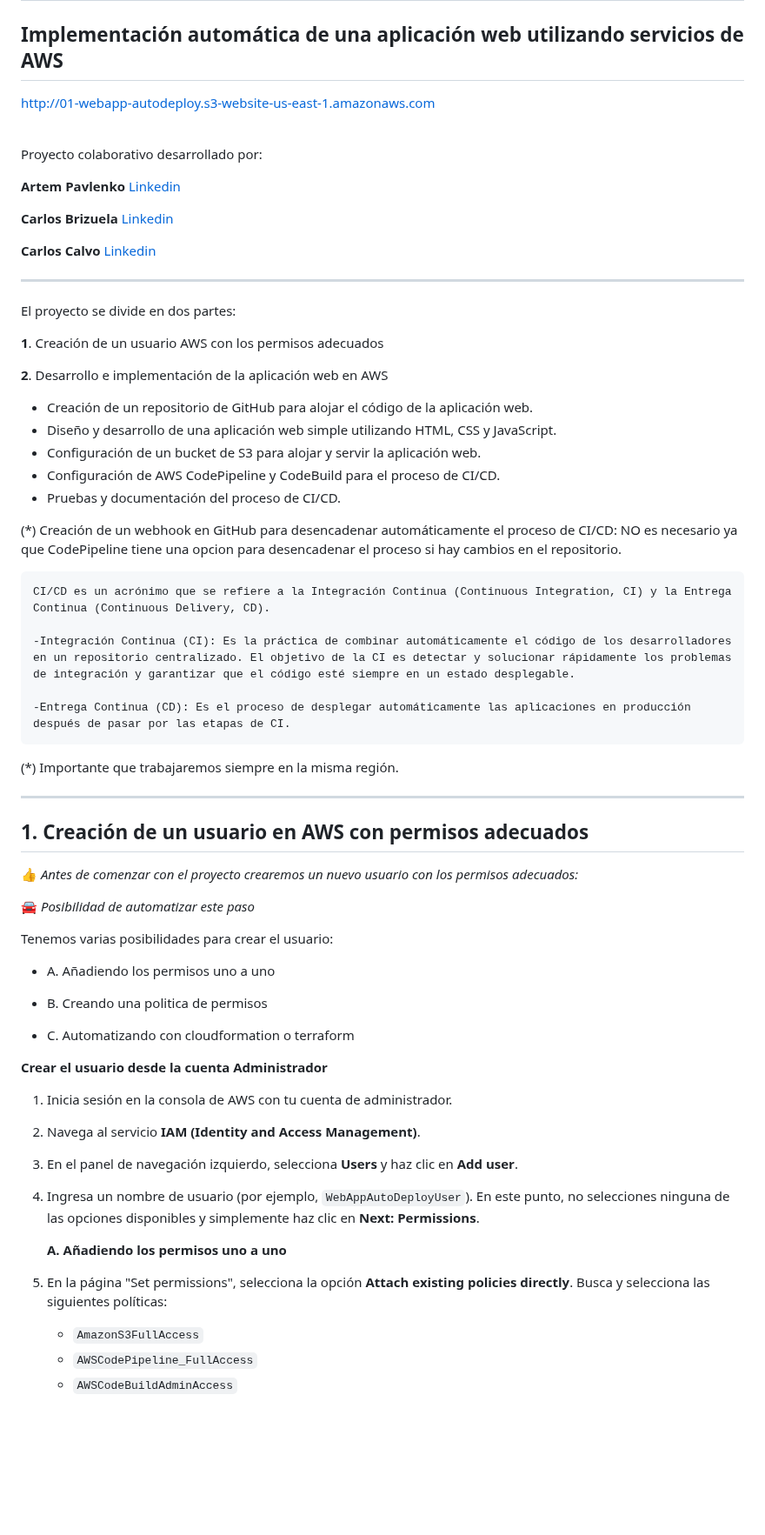
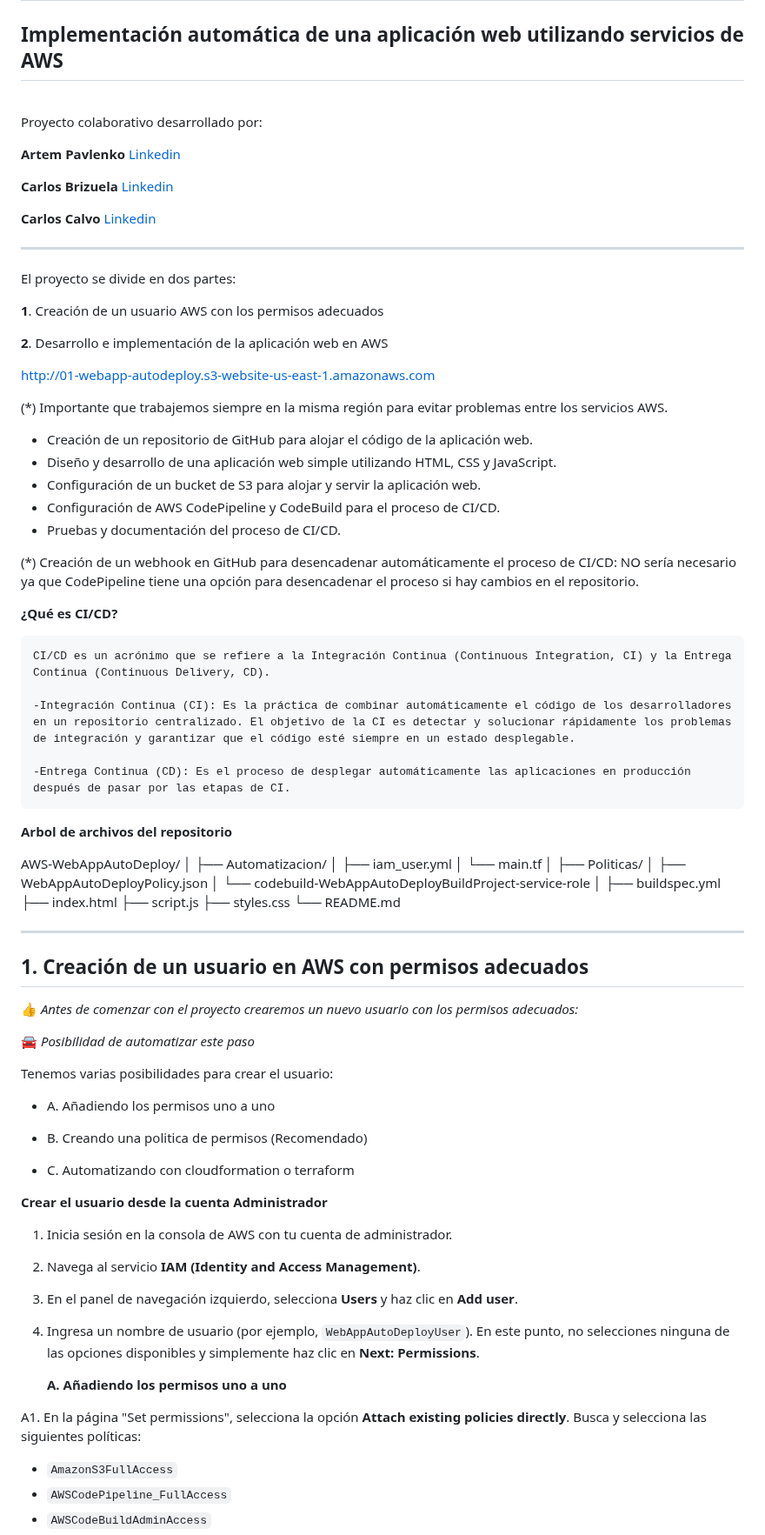
Before and after one commit to ccalvop/AWS-WebAppAutoDeploy, a Markdown page: README.md, the part around one of its changes. Shown at 87% size. GitHub-like rendering; blank space fills up the shorter version.

````diff
--- a/README.md
+++ b/README.md
@@ -1,7 +1,5 @@
 # AWS-WebAppAutoDeploy
 ## Implementación automática de una aplicación web utilizando servicios de AWS
-
-http://01-webapp-autodeploy.s3-website-us-east-1.amazonaws.com
 
 <br>
 
@@ -20,14 +18,20 @@ El proyecto se divide en dos partes:
 **1**. Creación de un usuario AWS con los permisos adecuados
 
 **2**. Desarrollo e implementación de la aplicación web en AWS
+
+http://01-webapp-autodeploy.s3-website-us-east-1.amazonaws.com
+
+(*) Importante que trabajemos siempre en la misma región para evitar problemas entre los servicios AWS.
+
 - Creación de un repositorio de GitHub para alojar el código de la aplicación web.
 - Diseño y desarrollo de una aplicación web simple utilizando HTML, CSS y JavaScript.
 - Configuración de un bucket de S3 para alojar y servir la aplicación web.
 - Configuración de AWS CodePipeline y CodeBuild para el proceso de CI/CD.
 - Pruebas y documentación del proceso de CI/CD.
 
-(*) Creación de un webhook en GitHub para desencadenar automáticamente el proceso de CI/CD: NO es necesario ya que CodePipeline tiene una opcion para desencadenar el proceso si hay cambios en el repositorio.
+(*) Creación de un webhook en GitHub para desencadenar automáticamente el proceso de CI/CD: NO sería necesario ya que CodePipeline tiene una opción para desencadenar el proceso si hay cambios en el repositorio.
 
+**¿Qué es CI/CD?**
 ```
 CI/CD es un acrónimo que se refiere a la Integración Continua (Continuous Integration, CI) y la Entrega Continua (Continuous Delivery, CD).
 
@@ -35,7 +39,23 @@ CI/CD es un acrónimo que se refiere a la Integración Continua (Continuous Inte
 
 -Entrega Continua (CD): Es el proceso de desplegar automáticamente las aplicaciones en producción después de pasar por las etapas de CI.
 ```
-(*) Importante que trabajaremos siempre en la misma región.
+**Arbol de archivos del repositorio**
+
+AWS-WebAppAutoDeploy/
+│
+├── Automatizacion/
+│   ├── iam_user.yml
+│   └── main.tf
+│
+├── Politicas/
+│   ├── WebAppAutoDeployPolicy.json
+│   └── codebuild-WebAppAutoDeployBuildProject-service-role
+│
+├── buildspec.yml
+├── index.html
+├── script.js
+├── styles.css
+└── README.md
 
 ***
 
@@ -48,7 +68,7 @@ Tenemos varias posibilidades para crear el usuario:
 
 - A. Añadiendo los permisos uno a uno
 
-- B. Creando una politica de permisos
+- B. Creando una politica de permisos (Recomendado)
 
 - C. Automatizando con cloudformation o terraform
 
@@ -64,7 +84,7 @@ Tenemos varias posibilidades para crear el usuario:
 
    **A. Añadiendo los permisos uno a uno**
 
-5. En la página "Set permissions", selecciona la opción **Attach existing policies directly**. Busca y selecciona las siguientes políticas:
+A1. En la página "Set permissions", selecciona la opción **Attach existing policies directly**. Busca y selecciona las siguientes políticas:
 
    - `AmazonS3FullAccess`
    - `AWSCodePipeline_FullAccess`
````
Also changed, not shown: other parts of README.md (+9 -5 lines).
